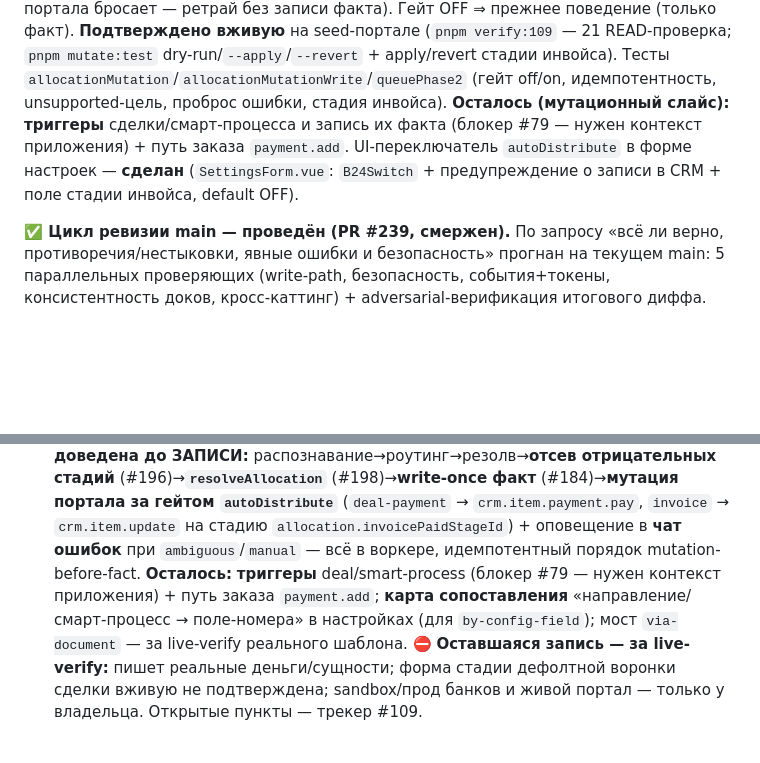
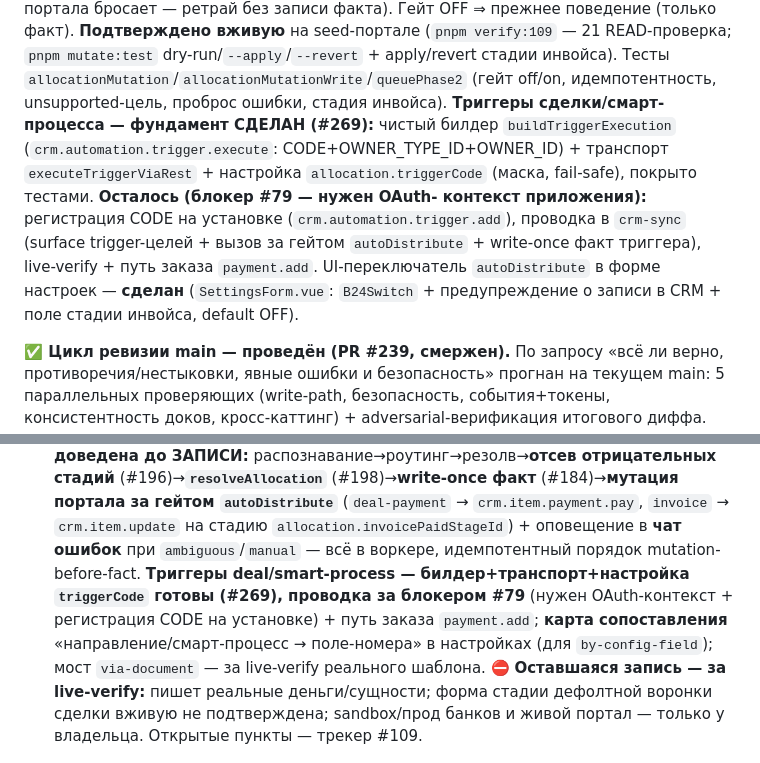
Before and after one commit to bx-shef/client-bank-alfa-by, a Markdown page: docs/project-map.md, 2 parts joined by grey strips. Drawn GitHub-style; blank space fills up the shorter version.

Commit message:
docs(project-map): синхронизация — триггеры (фундамент #269) + статус блокера #79 (#271)
Срез состояния приведён в соответствие с #269: билдер/транспорт/настройка
triggerCode для trigger-целей deal/smart-process — сделаны; проводка в hot-path
остаётся за блокером #79 (OAuth-контекст + регистрация CODE на установке).


Claude-Session: https://claude.ai/code/session_01V8gChVMGE9cH7dofTc1UaH

Co-authored-by: Shevchik Igor <noreply@anthropic.com>

```diff
--- a/docs/project-map.md
+++ b/docs/project-map.md
@@ -73,9 +73,13 @@ write-once факт: факт всегда означает успешную з
 dry-run/`--apply`/`--revert` + apply/revert стадии инвойса). Тесты
 `allocationMutation`/`allocationMutationWrite`/`queuePhase2` (гейт off/on, идемпотентность, unsupported-цель,
 проброс ошибки, стадия инвойса).
-**Осталось (мутационный слайс):** **триггеры** сделки/смарт-процесса и запись их факта (блокер #79 — нужен
-контекст приложения) + путь заказа `payment.add`. UI-переключатель `autoDistribute` в форме настроек —
-**сделан** (`SettingsForm.vue`: `B24Switch` + предупреждение о записи в CRM + поле стадии инвойса, default OFF).
+**Триггеры сделки/смарт-процесса — фундамент СДЕЛАН (#269):** чистый билдер `buildTriggerExecution`
+(`crm.automation.trigger.execute`: CODE+OWNER_TYPE_ID+OWNER_ID) + транспорт `executeTriggerViaRest` +
+настройка `allocation.triggerCode` (маска, fail-safe), покрыто тестами. **Осталось (блокер #79 — нужен OAuth-
+контекст приложения):** регистрация CODE на установке (`crm.automation.trigger.add`), проводка в `crm-sync`
+(surface trigger-целей + вызов за гейтом `autoDistribute` + write-once факт триггера), live-verify + путь заказа
+`payment.add`. UI-переключатель `autoDistribute` в форме настроек — **сделан** (`SettingsForm.vue`: `B24Switch` +
+предупреждение о записи в CRM + поле стадии инвойса, default OFF).
 
 **✅ Цикл ревизии main — проведён (PR #239, смержен).** По запросу «всё ли верно, противоречия/нестыковки,
 явные ошибки и безопасность» прогнан на текущем main: 5 параллельных проверяющих (write-path, безопасность,
@@ -456,8 +460,9 @@ live-verify), либо мелкая косметика (#103 CI-смоук, #189
   стадий** (#196)→**`resolveAllocation`** (#198)→**write-once факт** (#184)→**мутация портала за гейтом
   `autoDistribute`** (`deal-payment` → `crm.item.payment.pay`, `invoice` → `crm.item.update` на стадию
   `allocation.invoicePaidStageId`) + оповещение в **чат ошибок** при `ambiguous`/`manual` — всё в воркере,
-  идемпотентный порядок mutation-before-fact. **Осталось:** **триггеры** deal/smart-process (блокер #79 —
-  нужен контекст приложения) + путь заказа `payment.add`; **карта сопоставления** «направление/смарт-процесс →
+  идемпотентный порядок mutation-before-fact. **Триггеры deal/smart-process — билдер+транспорт+настройка
+  `triggerCode` готовы (#269), проводка за блокером #79** (нужен OAuth-контекст + регистрация CODE на установке) +
+  путь заказа `payment.add`; **карта сопоставления** «направление/смарт-процесс →
   поле-номера» в настройках (для `by-config-field`); мост `via-document` — за live-verify реального шаблона.
   ⛔ **Оставшаяся запись — за live-verify:** пишет реальные деньги/сущности; форма стадии дефолтной воронки
   сделки вживую не подтверждена; sandbox/прод банков и живой портал — только у владельца. Открытые пункты — трекер #109.
```
